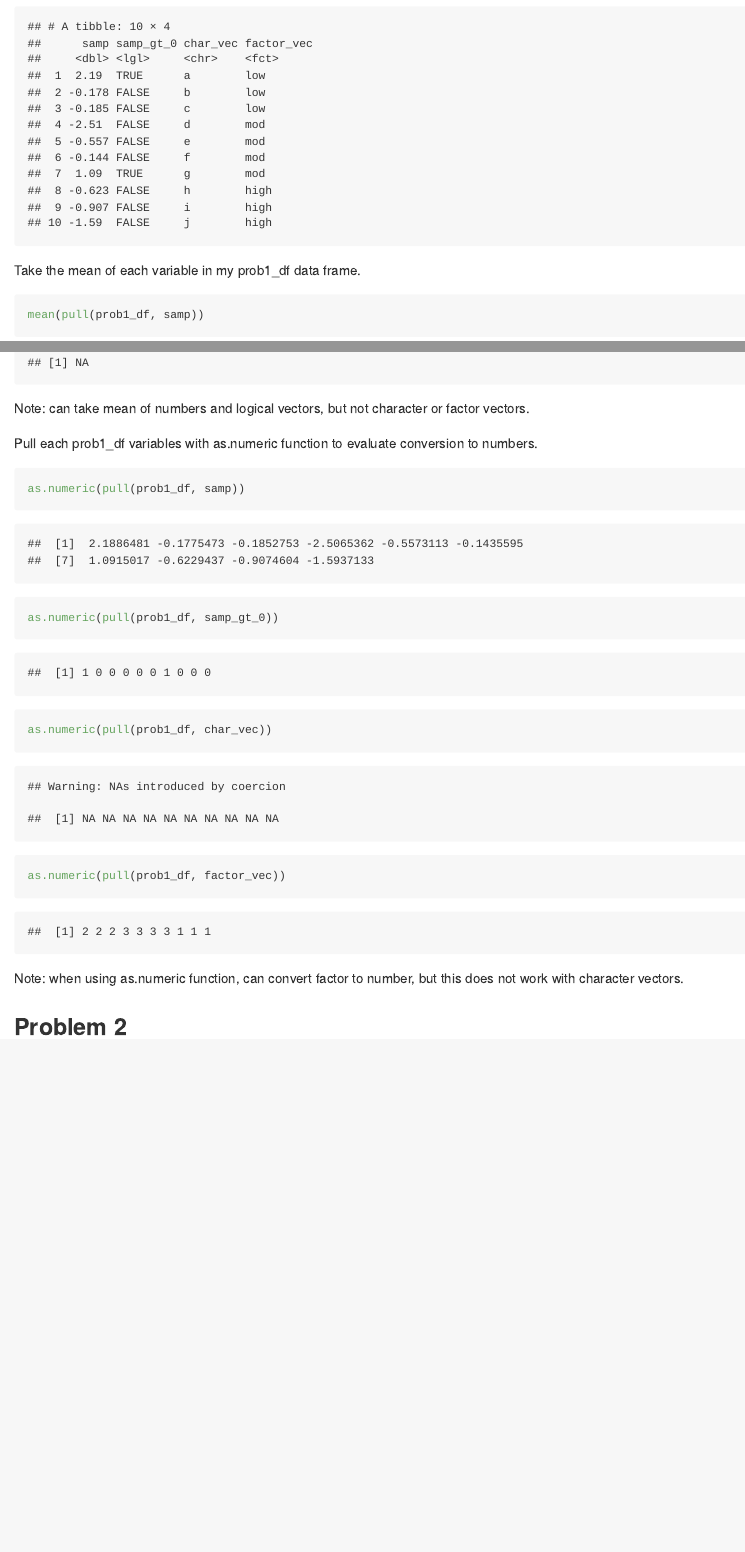
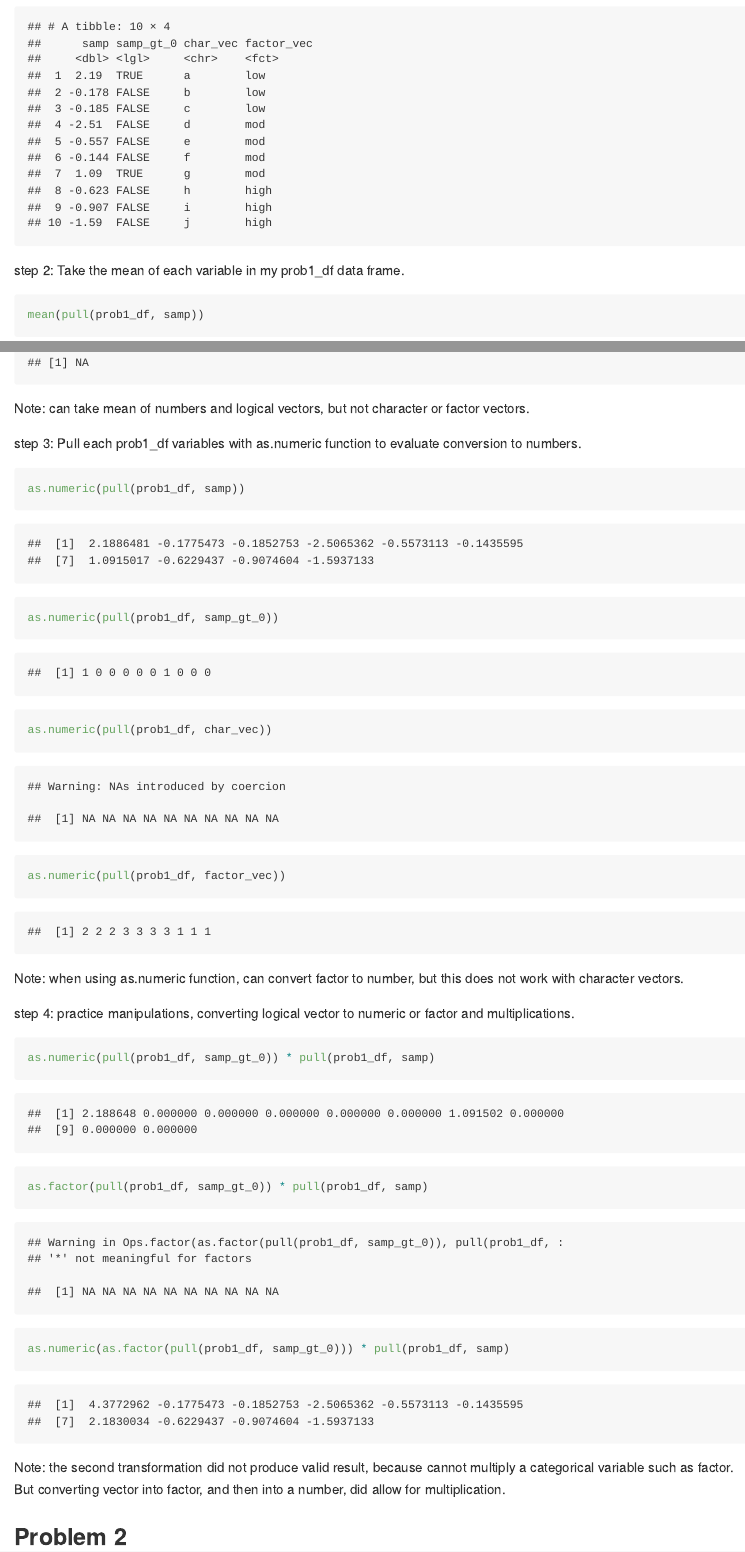
Before and after one commit to ebbollman/p8105_hw1_ebb2166, an R Markdown document (p8105_hw1_ebb2166.Rmd): the page in a window 1100 px wide, from 820 px down, and a second part further down, joined at a grey line. Rendered offline with R 4.5, knitr and Pandoc, with nearby package versions; code that draws random numbers runs with fixed seeds of ours.

Commit message:
further prob1_df variable manipulations, label steps

````diff
--- a/p8105_hw1_ebb2166.Rmd
+++ b/p8105_hw1_ebb2166.Rmd
@@ -26,9 +26,9 @@ prob1_df =
 prob1_df
 ```
 
-Take the mean of each variable in my prob1_df data frame.
+step 2: Take the mean of each variable in my prob1_df data frame.
 
-```{r}
+```{r mean_pull_var}
 mean(pull(prob1_df, samp))
 mean(pull(prob1_df, samp_gt_0))
 mean(pull(prob1_df, char_vec))
@@ -37,9 +37,9 @@ mean(pull(prob1_df, factor_vec))
 
 Note: can take mean of numbers and logical vectors, but not character or factor vectors.
 
-Pull each prob1_df variables with as.numeric function to evaluate conversion to numbers.
+step 3: Pull each prob1_df variables with as.numeric function to evaluate conversion to numbers.
 
-```{r}
+```{r convert_numeric}
 as.numeric(pull(prob1_df, samp))
 as.numeric(pull(prob1_df, samp_gt_0))
 as.numeric(pull(prob1_df, char_vec))
@@ -48,6 +48,14 @@ as.numeric(pull(prob1_df, factor_vec))
 
 Note: when using as.numeric function, can convert factor to number, but this does not work with character vectors.
 
+step 4: practice manipulations, converting logical vector to numeric or factor and multiplications.
 
+```{r logical_vec_manipulations}
+as.numeric(pull(prob1_df, samp_gt_0)) * pull(prob1_df, samp)
+as.factor(pull(prob1_df, samp_gt_0)) * pull(prob1_df, samp)
+as.numeric(as.factor(pull(prob1_df, samp_gt_0))) * pull(prob1_df, samp)
+```
+
+Note: the second transformation did not produce valid result, because cannot multiply a categorical variable such as factor. But converting vector into factor, and then into a number, did allow for multiplication.
 
 ## Problem 2
````
Also changed, not shown: p8105_hw1_ebb2166.md, p8105_hw1_ebb2166.Rmd (4 more changed lines).
